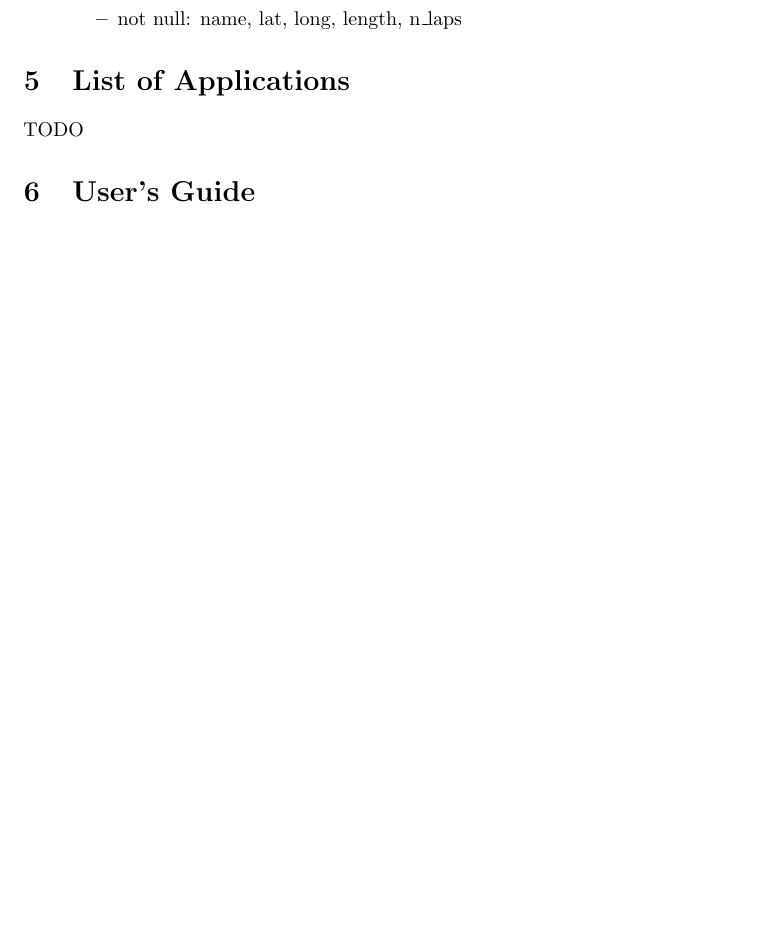
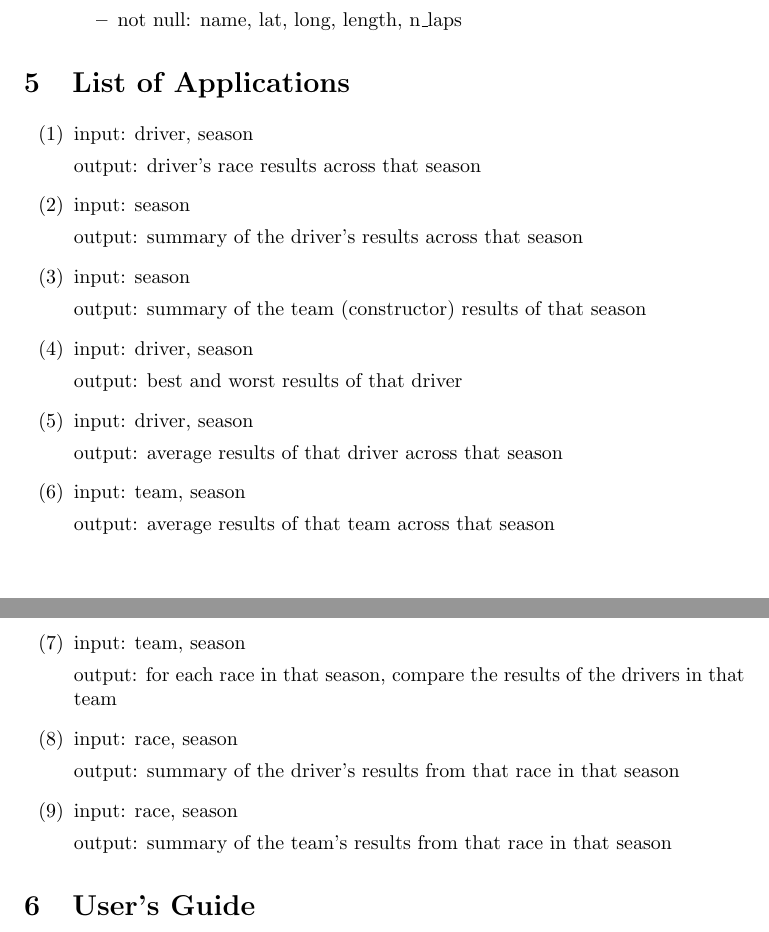
Before and after one commit to zfgo/database_project, a LaTeX document (docs/report.tex): part of page 3 of 3 before the commit and two parts of pages 3 and 4 of 4 after it, the two joined at a grey line, cut so that both start at the same text, the shorter picture padded with empty space. Compiled offline with pdfLaTeX.

Commit message:
add list of applications (still need to implement)

```diff
--- a/docs/report.tex
+++ b/docs/report.tex
@@ -167,7 +167,54 @@ always not null.
 
 \section{List of Applications}
 
-TODO
+\begin{enumerate}[label=(\arabic*)]
+    \item
+    input: driver, season
+
+    output: driver's race results across that season
+
+    \item
+    input: season
+
+    output: summary of the driver's results across that season
+
+    \item
+    input: season
+
+    output: summary of the team (constructor) results of that season
+
+    \item
+    input: driver, season
+
+    output: best and worst results of that driver
+
+    \item
+    input: driver, season
+
+    output: average results of that driver across that season
+
+    \item
+    input: team, season
+
+    output: average results of that team across that season
+
+    \item
+    input: team, season
+
+    output: for each race in that season, compare the results of the
+    drivers in that team
+
+    \item
+    input: race, season
+
+    output: summary of the driver's results from that race in that season
+
+    \item
+    input: race, season
+
+    output: summary of the team's results from that race in that season
+
+\end{enumerate}
 
 
 \section{User's Guide}
```
Also changed, not shown: docs/report.pdf.
